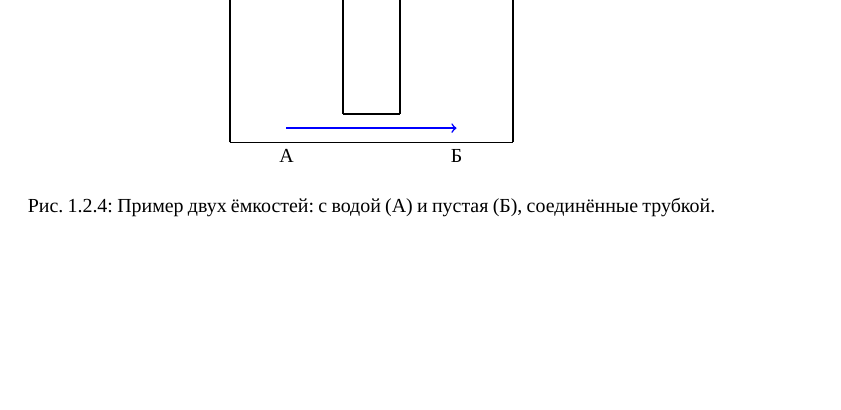
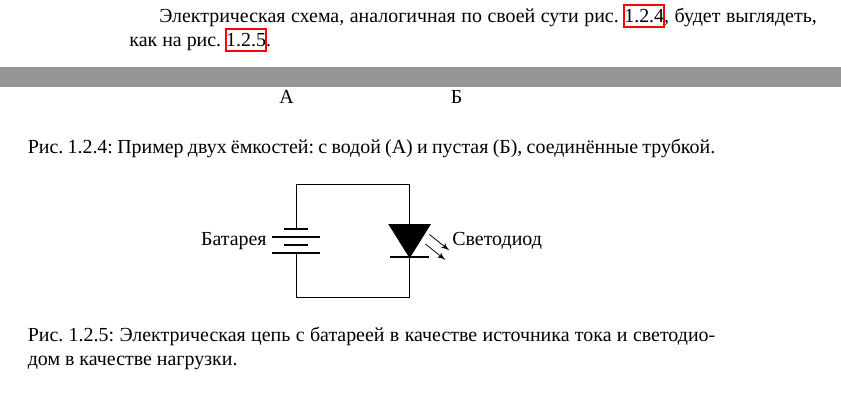
Before and after one commit to artyom-poptsov/SPARC, a LaTeX book (main.tex): part of page 9 of 69 before the commit and two parts of pages 8 and 9 of 69 after it, the two joined at a grey line, cut at the place of the change, the shorter picture padded with empty space. Compiled offline with XeLaTeX.

Commit message:
main.tex (Электрическая цепь): Добавление схемы
* main.tex (Электрическая цепь): Добавление электрической схемы.
* README.org: Обновление.

```diff
--- a/main.tex
+++ b/main.tex
@@ -17,6 +17,7 @@
 \usepackage{lilyglyphs}
 \usepackage{tabularx}
 \usepackage{pgfplots}
+\usepackage{circuitikz}
 
 \usepackage{svg}
 
@@ -270,6 +271,24 @@ Copyright © 2016-2022 Артём ``avp'' Попцов.
 замкнутой цепи.
 
 Ток в электрической цепи измеряется в \emph{Амперах} (А).
+
+Электрическая схема, аналогичная по своей сути
+рис. \ref{fig:electronics-circuits-1}, будет выглядеть, как на
+рис. \ref{fig:electronics-simple-circuit}.
+
+\begin{figure}[ht]
+  \centering
+  \begin{circuitikz}
+    \draw (0,0)
+    to[battery, l=Батарея] (0,2) % The voltage source
+    to[short] (2,2)
+    to[full led, l=Светодиод] (2,0) % The lamp
+    to[short] (0,0);
+  \end{circuitikz}
+  \caption{Электрическая цепь с батареей в качестве источника тока и светодиодом
+    в качестве нагрузки.}
+  \label{fig:electronics-simple-circuit}
+\end{figure}
 
 \section{Разность потенциалов}
 
```
Also changed, not shown: 1 other file.
